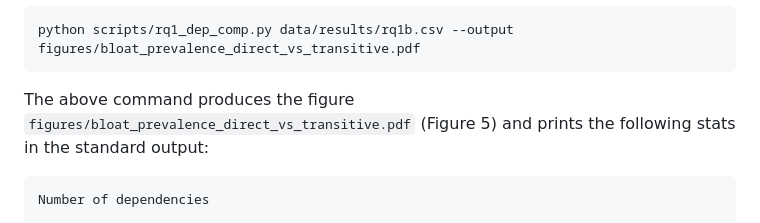
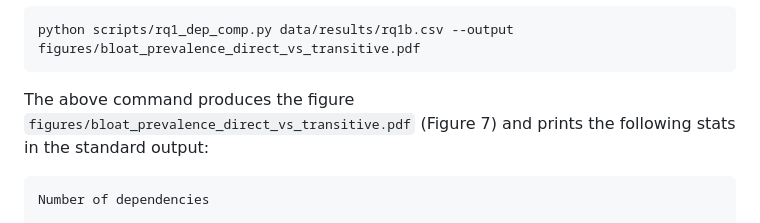
Before and after one commit to gdrosos/bloat-study-artifact, a Markdown page: artifact/README.md, the part around the change. Drawn GitHub-style.

Commit message:
Tiny fix

````diff
--- a/artifact/README.md
+++ b/artifact/README.md
@@ -156,7 +156,7 @@ Moreover, to produce Figure 7, simply run:
 python scripts/rq1_dep_comp.py data/results/rq1b.csv --output figures/bloat_prevalence_direct_vs_transitive.pdf
 ```
 
-The above command produces the figure `figures/bloat_prevalence_direct_vs_transitive.pdf` (Figure 5)
+The above command produces the figure `figures/bloat_prevalence_direct_vs_transitive.pdf` (Figure 7)
 and prints the following stats in the standard output:
 
 ```
````
